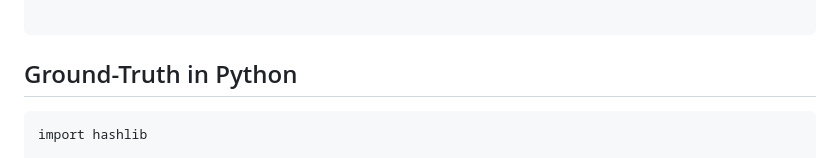
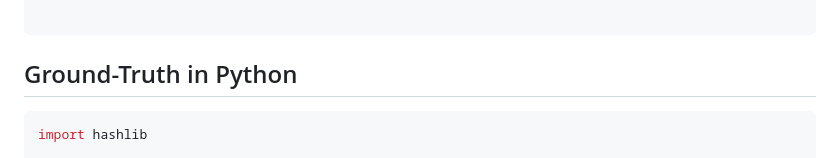
Before and after one commit to coins/bitcoin-scripts, a Markdown page: merkle-tree.md, the part around the change. Drawn GitHub-style.

````diff
--- a/merkle-tree.md
+++ b/merkle-tree.md
@@ -166,7 +166,7 @@ OP_ENDIF
 
 ## Ground-Truth in Python
 
-```
+```python
 import hashlib
 
 def hash_data(data):
````
